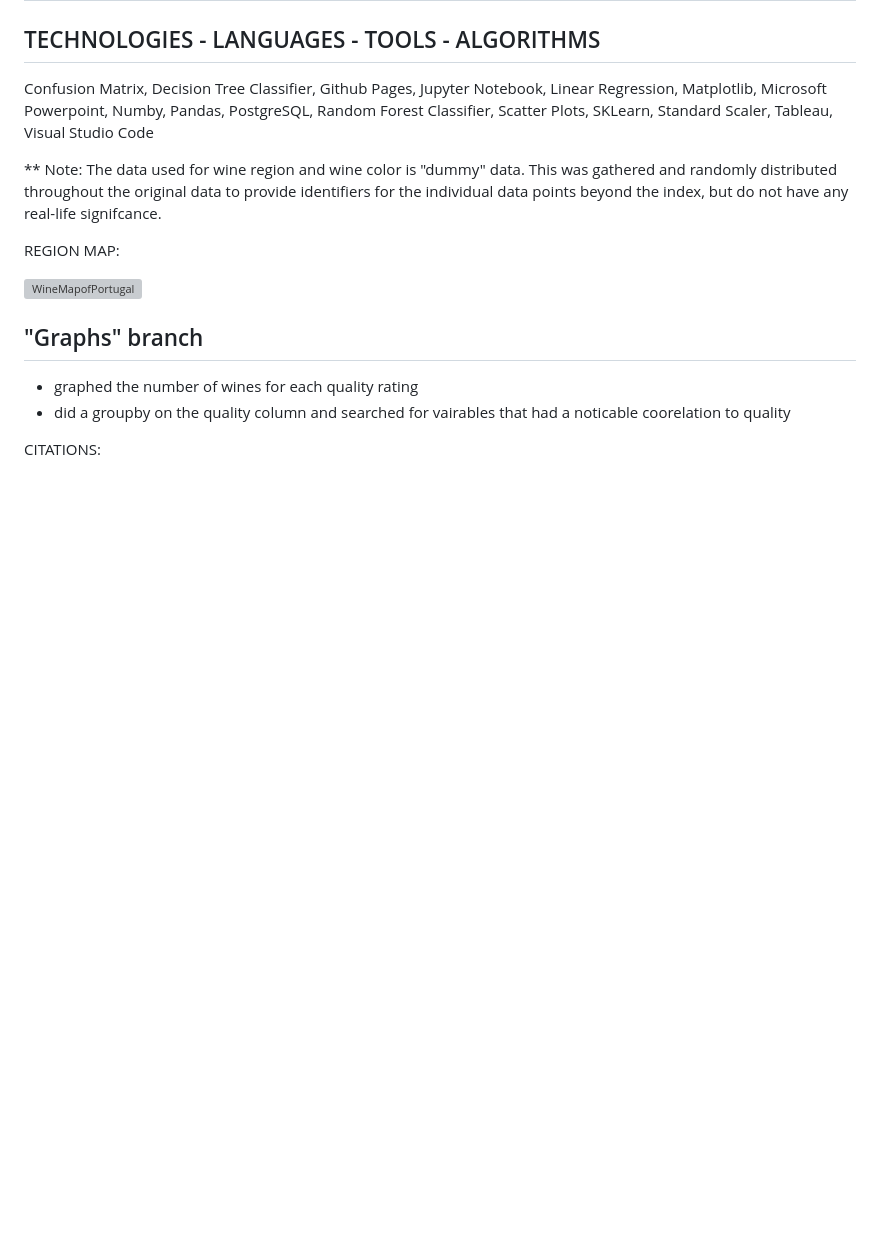
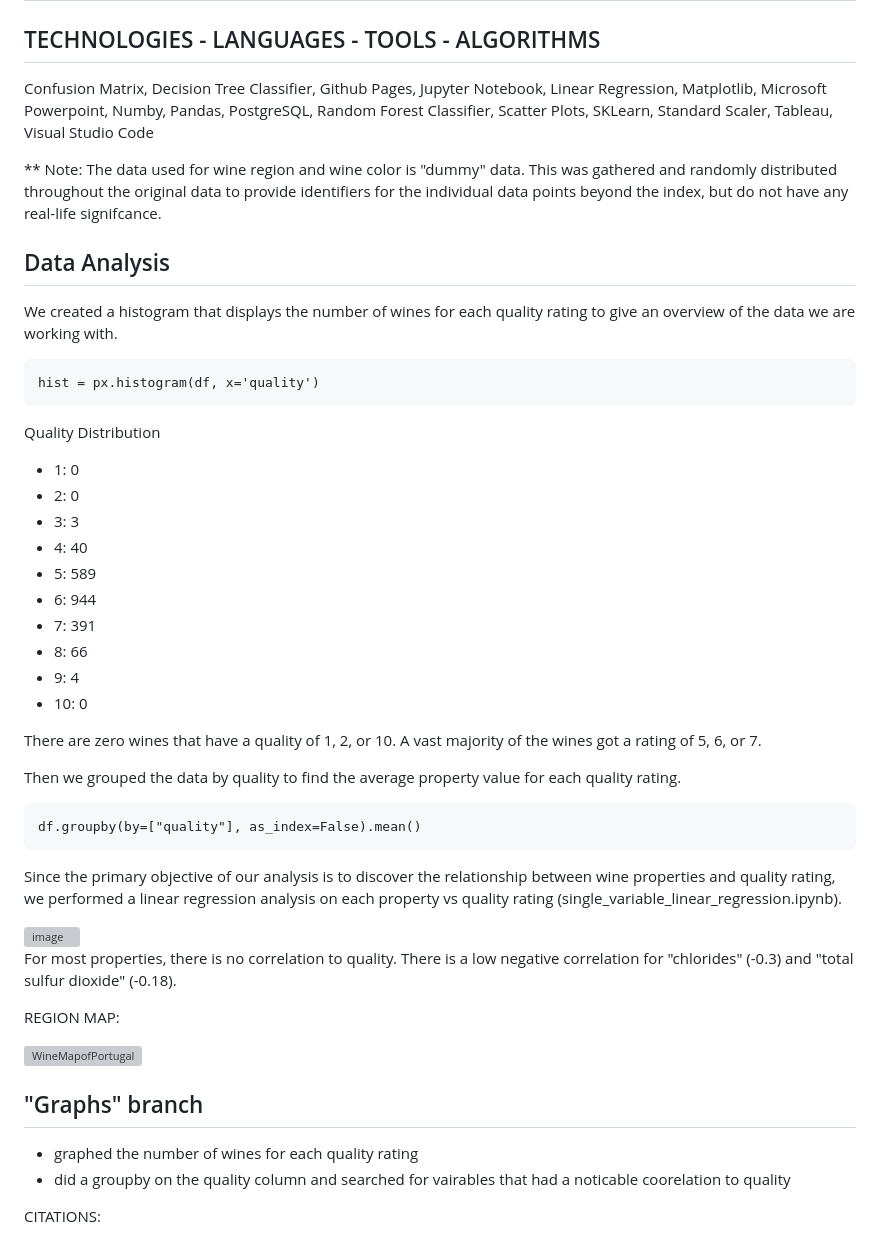
Before and after one commit to MMosquito/Four_WINE-Os, a Markdown page: README.md, the part around the change. Rendered like a GitHub page; blank space fills up the shorter version; grey boxes are pictures that could not be loaded.

````diff
--- a/README.md
+++ b/README.md
@@ -66,6 +66,35 @@ Confusion Matrix, Decision Tree Classifier, Github Pages, Jupyter Notebook, Line
 
 ** Note: The data used for wine region and wine color is "dummy" data.  This was gathered and randomly distributed throughout the original data to provide identifiers for the individual data points beyond the index, but do not have any real-life signifcance.
 
+## Data Analysis
+We created a histogram that displays the number of wines for each quality rating to give an overview of the data we are working with.
+```
+hist = px.histogram(df, x='quality')
+```
+Quality Distribution
+* 1: 0
+* 2: 0
+* 3: 3
+* 4: 40
+* 5: 589
+* 6: 944
+* 7: 391
+* 8: 66
+* 9: 4
+* 10: 0
+
+There are zero wines that have a quality of 1, 2, or 10. A vast majority of the wines got a rating of 5, 6, or 7.
+
+Then we grouped the data by quality to find the average property value for each quality rating.
+```
+df.groupby(by=["quality"], as_index=False).mean()
+```
+Since the primary objective of our analysis is to discover the relationship between wine properties and quality rating, we performed a linear regression analysis on each property vs quality rating (single_variable_linear_regression.ipynb).
+
+<img width="134" alt="image" src="https://github.com/MMosquito/Four_WINE-Os/assets/79022140/3ef8d8be-b450-4673-91fd-d9a1b82531d9">
+
+For most properties, there is no correlation to quality. There is a low negative correlation for "chlorides" (-0.3) and "total sulfur dioxide" (-0.18).
+
 REGION MAP:
 
 
````
